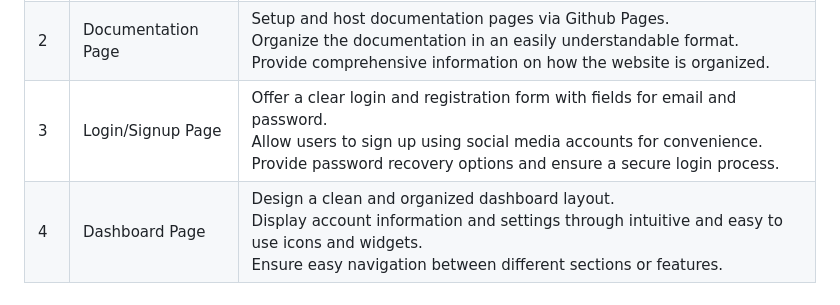
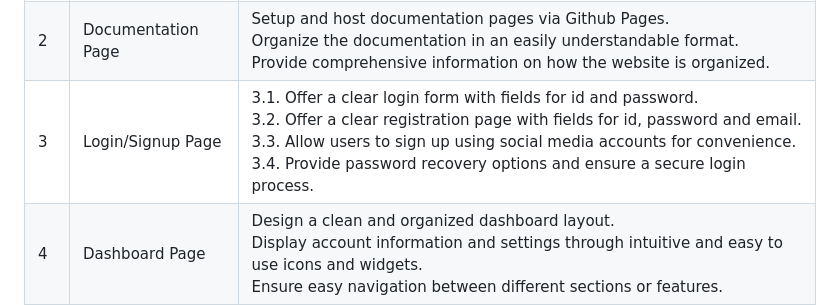
Before and after one commit to raz-m12/docker-ui, a Markdown page: docs/README.md, the part around the change. Drawn GitHub-style.

Commit message:
docs(stories): assign identifiers for the registration stories

```diff
--- a/docs/README.md
+++ b/docs/README.md
@@ -92,7 +92,12 @@
         <tr>
             <td>3</td>
             <td>Login/Signup Page</td>
-            <td>Offer a clear login and registration form with fields for email and password.<br />  Allow users to sign up using social media accounts for convenience.<br />  Provide password recovery options and ensure a secure login process.<br /></td>
+            <td>
+                3.1. Offer a clear login form with fields for id and password.<br />
+                3.2. Offer a clear registration page with fields for id, password and email.<br />
+                3.3. Allow users to sign up using social media accounts for convenience.<br />
+                3.4. Provide password recovery options and ensure a secure login process.<br />
+            </td>
         </tr>
         <tr>
             <td>4</td>
```
